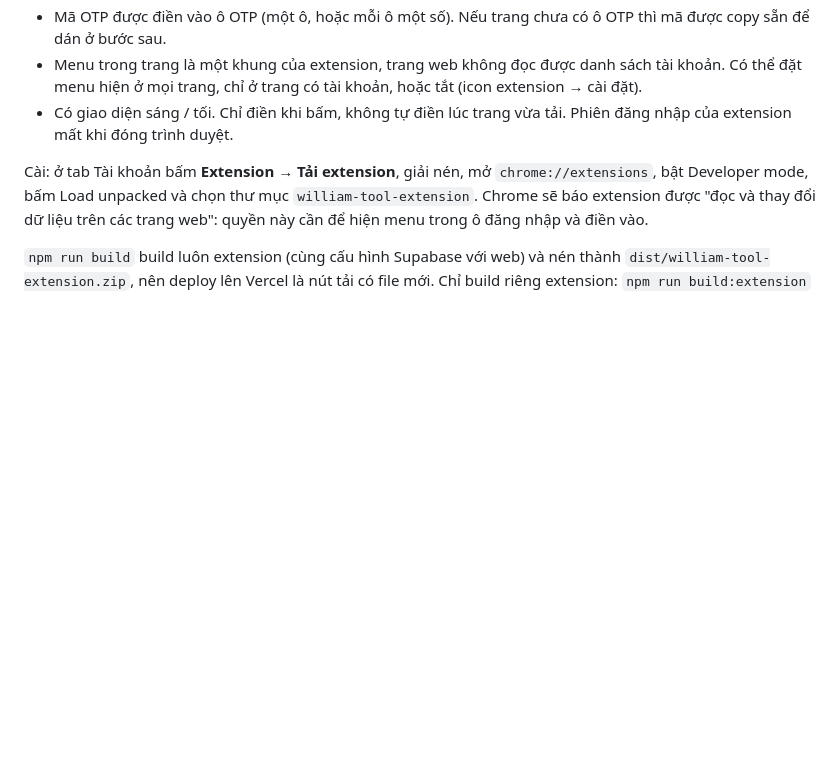
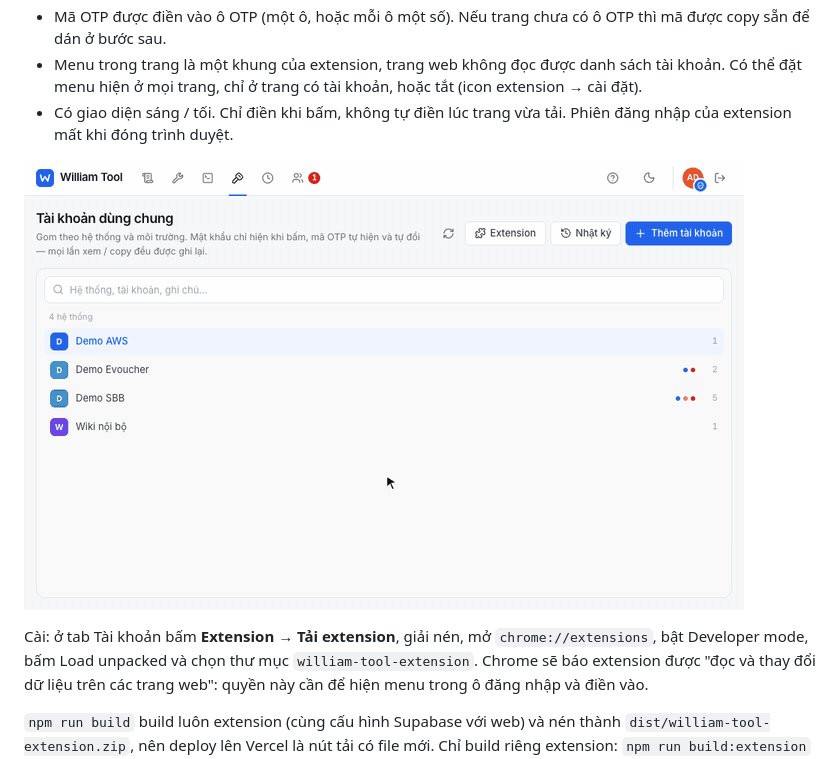
Before and after one commit to williamtrandev/william-power-tool, a Markdown page: README.md, the part around the change. Drawn GitHub-style; pictures changed too: docs/media/extension-setup.gif (added); blank space fills up the shorter version.

Commit message:
docs(extension): add setup walkthrough gif
The install dialog switches between the setup and usage gifs, and
its steps are numbered to match the setup gif.

```diff
--- a/README.md
+++ b/README.md
@@ -172,6 +172,8 @@ Extension cho Chrome / Edge, dùng giống Bitwarden: bấm vào ô tên đăng
 - Menu trong trang là một khung của extension, trang web không đọc được danh sách tài khoản. Có thể đặt menu hiện ở mọi trang, chỉ ở trang có tài khoản, hoặc tắt (icon extension → cài đặt).
 - Có giao diện sáng / tối. Chỉ điền khi bấm, không tự điền lúc trang vừa tải. Phiên đăng nhập của extension mất khi đóng trình duyệt.
 
+![Cài extension](docs/media/extension-setup.gif)
+
 Cài: ở tab Tài khoản bấm **Extension → Tải extension**, giải nén, mở `chrome://extensions`, bật Developer mode, bấm Load unpacked và chọn thư mục `william-tool-extension`. Chrome sẽ báo extension được "đọc và thay đổi dữ liệu trên các trang web": quyền này cần để hiện menu trong ô đăng nhập và điền vào.
 
 `npm run build` build luôn extension (cùng cấu hình Supabase với web) và nén thành `dist/william-tool-extension.zip`, nên deploy lên Vercel là nút tải có file mới. Chỉ build riêng extension: `npm run build:extension` (thư mục `dist-extension/`).
```
Also changed, not shown: public/extension-setup.gif (added), 1 other file.
